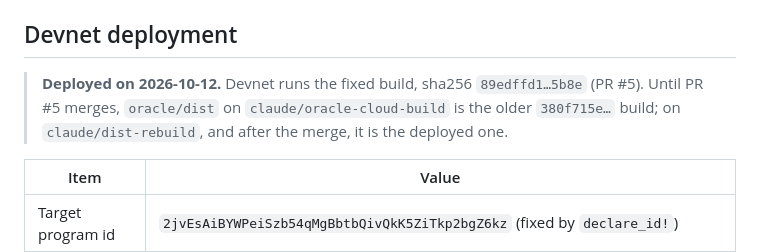
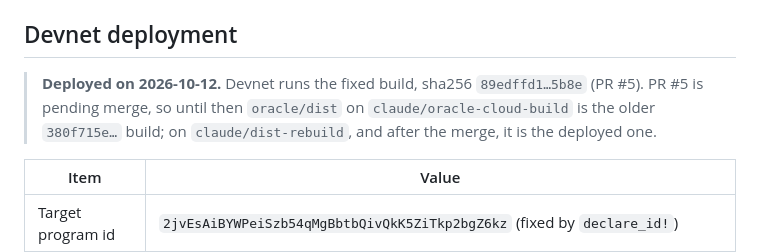
Before and after one commit to let-the-dreamers-rise/plumbline, a Markdown page: README.md, the part around one of its changes. Rendered like a GitHub page.

```diff
--- a/README.md
+++ b/README.md
@@ -156,7 +156,7 @@ https://dev.reclaimprotocol.org/) and a Razorpay or Stripe test account; see `or
 
 ## Devnet deployment
 
-> **Deployed on 2026-10-12.** Devnet runs the fixed build, sha256 `89edffd1…5b8e` (PR #5). Until PR #5 merges, `oracle/dist` on `claude/oracle-cloud-build` is the older `380f715e…` build; on `claude/dist-rebuild`, and after the merge, it is the deployed one.
+> **Deployed on 2026-10-12.** Devnet runs the fixed build, sha256 `89edffd1…5b8e` (PR #5). PR #5 is pending merge, so until then `oracle/dist` on `claude/oracle-cloud-build` is the older `380f715e…` build; on `claude/dist-rebuild`, and after the merge, it is the deployed one.
 
 | Item | Value |
 | --- | --- |
```
Also changed, not shown: other parts of README.md (+2 -2 lines), docs/first-facility.md (+3 -2 lines).
